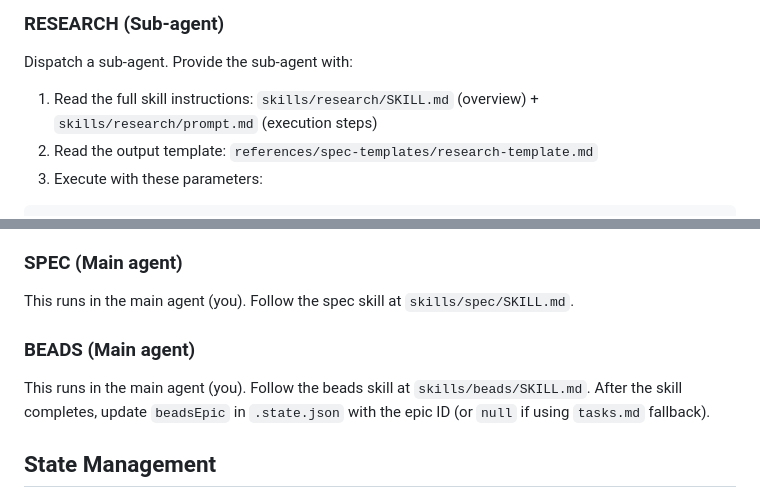
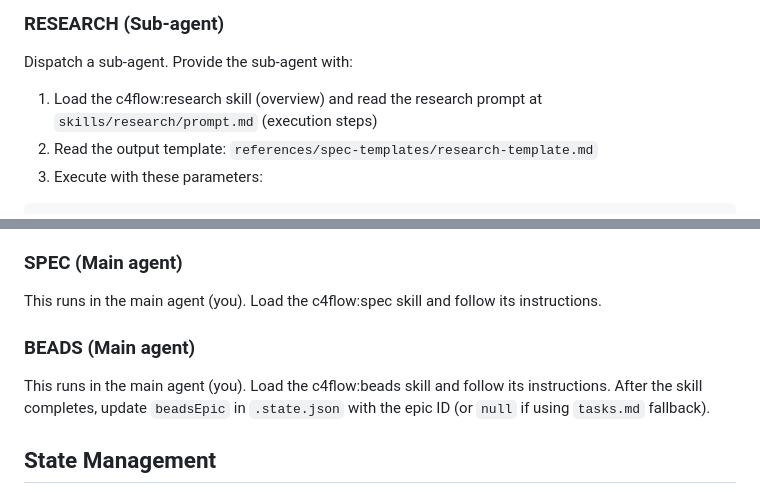
Before and after one commit to tunneleven/C4Flow, a Markdown page: skills/c4flow/SKILL.md, 2 parts joined by grey strips. Drawn GitHub-style.

```diff
--- a/skills/c4flow/SKILL.md
+++ b/skills/c4flow/SKILL.md
@@ -77,7 +77,7 @@ You are the c4flow orchestrator. You drive a 14-state workflow that takes a feat
 ### RESEARCH (Sub-agent)
 Dispatch a sub-agent. Provide the sub-agent with:
 
-1. Read the full skill instructions: `skills/research/SKILL.md` (overview) + `skills/research/prompt.md` (execution steps)
+1. Load the c4flow:research skill (overview) and read the research prompt at `skills/research/prompt.md` (execution steps)
 2. Read the output template: `references/spec-templates/research-template.md`
 3. Execute with these parameters:
 
@@ -95,10 +95,10 @@ After sub-agent returns:
 - If BLOCKED or NEEDS_CONTEXT: present the issue to user, ask for guidance
 
 ### SPEC (Main agent)
-This runs in the main agent (you). Follow the spec skill at `skills/spec/SKILL.md`.
+This runs in the main agent (you). Load the c4flow:spec skill and follow its instructions.
 
 ### BEADS (Main agent)
-This runs in the main agent (you). Follow the beads skill at `skills/beads/SKILL.md`.
+This runs in the main agent (you). Load the c4flow:beads skill and follow its instructions.
 After the skill completes, update `beadsEpic` in `.state.json` with the epic ID (or `null` if using `tasks.md` fallback).
 
 ## State Management
```
Also changed, not shown: skills/research/SKILL.md (+1 -1 lines), skills/research/prompt.md (+3 -3 lines).
